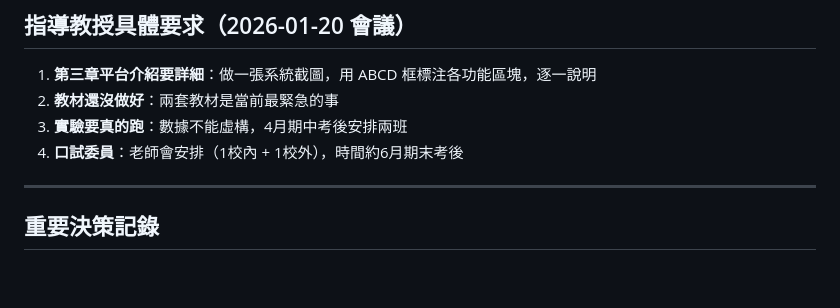
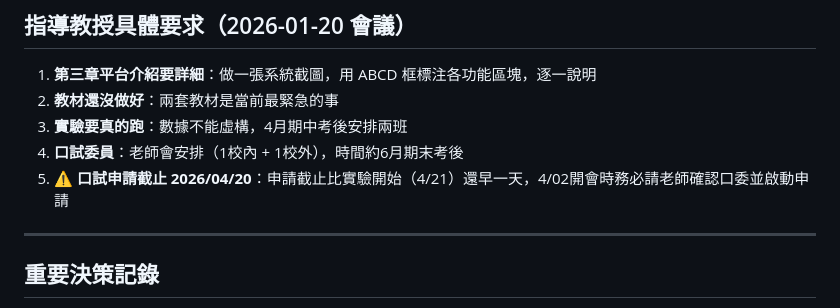
Before and after one commit to colombo0718/reinroom-thesis-rl-teaching-effectiveness, a Markdown page: CLAUDE.md, the part around the change. GitHub-like rendering; blank space fills up the shorter version.

```diff
--- a/CLAUDE.md
+++ b/CLAUDE.md
@@ -115,6 +115,7 @@ reinroom-thesis-rl-teaching-effectiveness/
 2. **教材還沒做好**：兩套教材是當前最緊急的事
 3. **實驗要真的跑**：數據不能虛構，4月期中考後安排兩班
 4. **口試委員**：老師會安排（1校內 + 1校外），時間約6月期末考後
+5. **⚠️ 口試申請截止 2026/04/20**：申請截止比實驗開始（4/21）還早一天，4/02開會時務必請老師確認口委並啟動申請
 
 ---
 
```
Also changed, not shown: README.md (+8 -5 lines).
